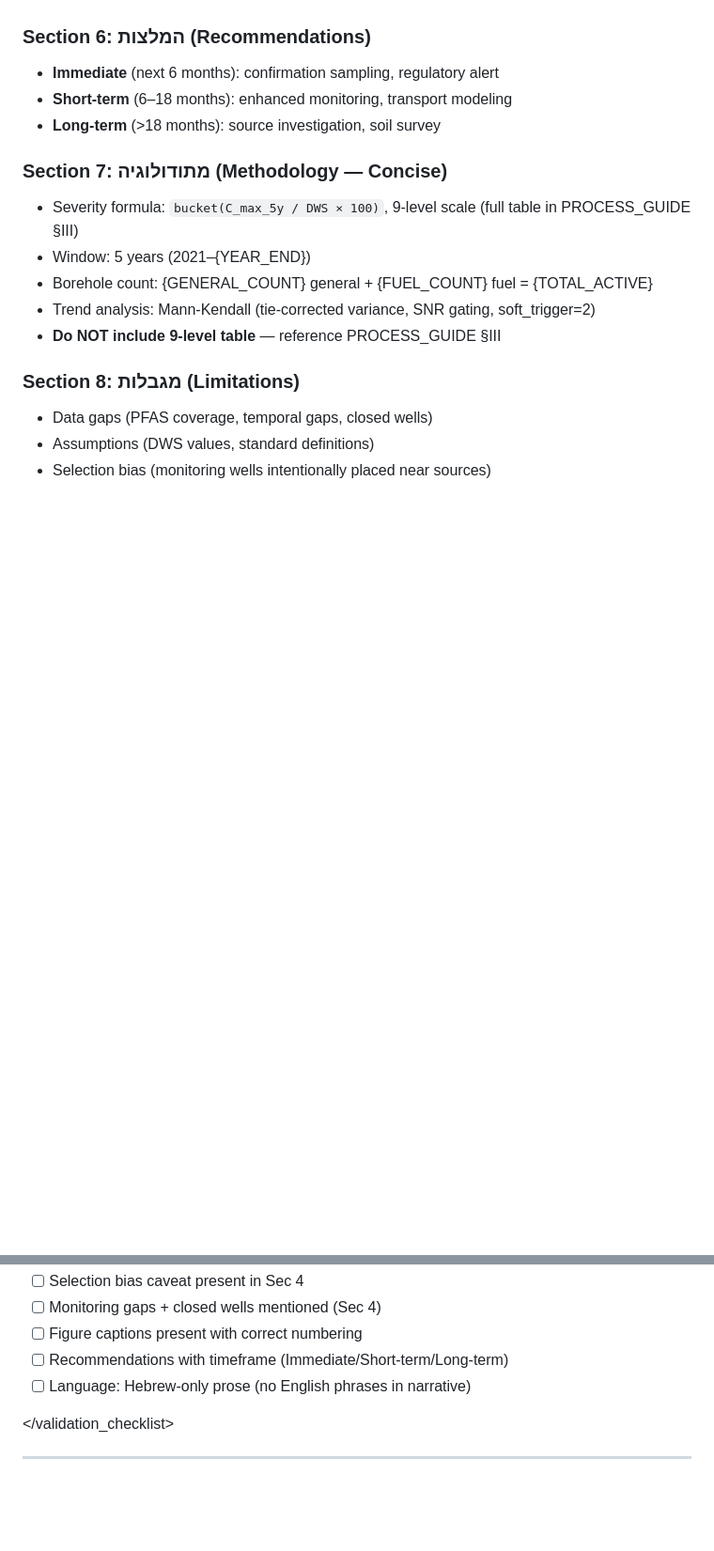
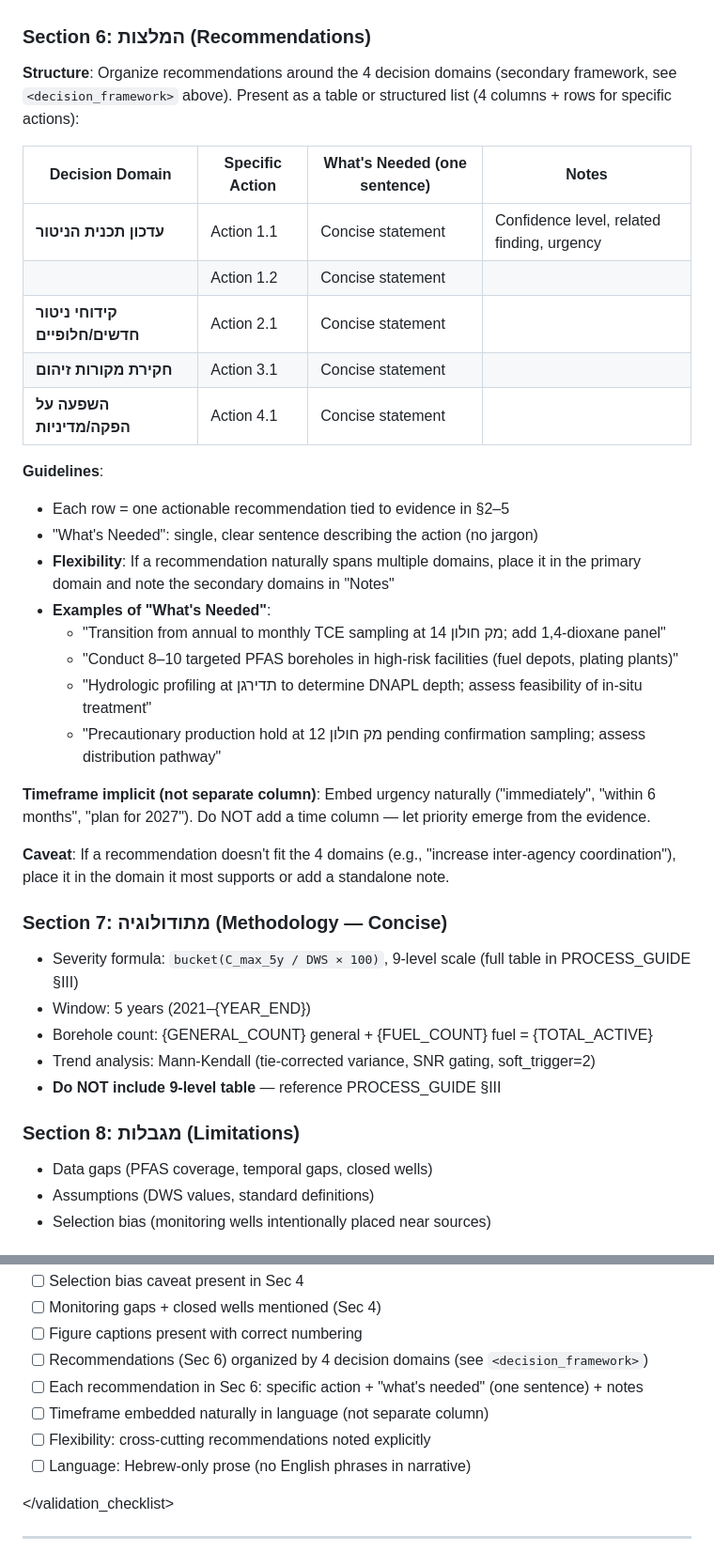
Before and after one commit to haimk-max/Industrial-Areas-Report, a Markdown page: scripts/templates/zone_report_prompt_template_v5.md, 2 parts joined by grey strips. Shown at 94% size. Drawn GitHub-style; blank space fills up the shorter version.

```diff
--- a/scripts/templates/zone_report_prompt_template_v5.md
+++ b/scripts/templates/zone_report_prompt_template_v5.md
@@ -157,9 +191,30 @@ All CSVs are in `{ZONE}/02_data/`:
 - Forensic evidence: decay chains, co-occurrence
 
 ### Section 6: המלצות (Recommendations)
-- **Immediate** (next 6 months): confirmation sampling, regulatory alert
-- **Short-term** (6–18 months): enhanced monitoring, transport modeling
-- **Long-term** (>18 months): source investigation, soil survey
+
+**Structure**: Organize recommendations around the 4 decision domains (secondary framework, see `<decision_framework>` above). Present as a table or structured list (4 columns + rows for specific actions):
+
+| **Decision Domain** | **Specific Action** | **What's Needed** (one sentence) | **Notes** |
+|---|---|---|---|
+| **עדכון תכנית הניטור** | Action 1.1 | Concise statement | Confidence level, related finding, urgency |
+| | Action 1.2 | Concise statement | |
+| **קידוחי ניטור חדשים/חלופיים** | Action 2.1 | Concise statement | |
+| **חקירת מקורות זיהום** | Action 3.1 | Concise statement | |
+| **השפעה על הפקה/מדיניות** | Action 4.1 | Concise statement | |
+
+**Guidelines**:
+- Each row = one actionable recommendation tied to evidence in §2–5
+- "What's Needed": single, clear sentence describing the action (no jargon)
+- **Flexibility**: If a recommendation naturally spans multiple domains, place it in the primary domain and note the secondary domains in "Notes"
+- **Examples of "What's Needed"**:
+  - "Transition from annual to monthly TCE sampling at מק חולון 14; add 1,4-dioxane panel"
+  - "Conduct 8–10 targeted PFAS boreholes in high-risk facilities (fuel depots, plating plants)"
+  - "Hydrologic profiling at תדירגן to determine DNAPL depth; assess feasibility of in-situ treatment"
+  - "Precautionary production hold at מק חולון 12 pending confirmation sampling; assess distribution pathway"
+
+**Timeframe implicit (not separate column)**: Embed urgency naturally ("immediately", "within 6 months", "plan for 2027"). Do NOT add a time column — let priority emerge from the evidence.
+
+**Caveat**: If a recommendation doesn't fit the 4 domains (e.g., "increase inter-agency coordination"), place it in the domain it most supports or add a standalone note.
 
 ### Section 7: מתודולוגיה (Methodology — Concise)
 - Severity formula: `bucket(C_max_5y / DWS × 100)`, 9-level scale (full table in PROCESS_GUIDE §III)
@@ -238,7 +293,10 @@ Before submitting {ZONE}_REPORT_V5.md, verify (PROCESS_GUIDE §VII):
 - [ ] Selection bias caveat present in Sec 4
 - [ ] Monitoring gaps + closed wells mentioned (Sec 4)
 - [ ] Figure captions present with correct numbering
-- [ ] Recommendations with timeframe (Immediate/Short-term/Long-term)
+- [ ] Recommendations (Sec 6) organized by 4 decision domains (see `<decision_framework>`)
+- [ ] Each recommendation in Sec 6: specific action + "what's needed" (one sentence) + notes
+- [ ] Timeframe embedded naturally in language (not separate column)
+- [ ] Flexibility: cross-cutting recommendations noted explicitly
 - [ ] Language: Hebrew-only prose (no English phrases in narrative)
 
 </validation_checklist>
```
Also changed, not shown: other parts of scripts/templates/zone_report_prompt_template_v5.md (+34 -0 lines).
